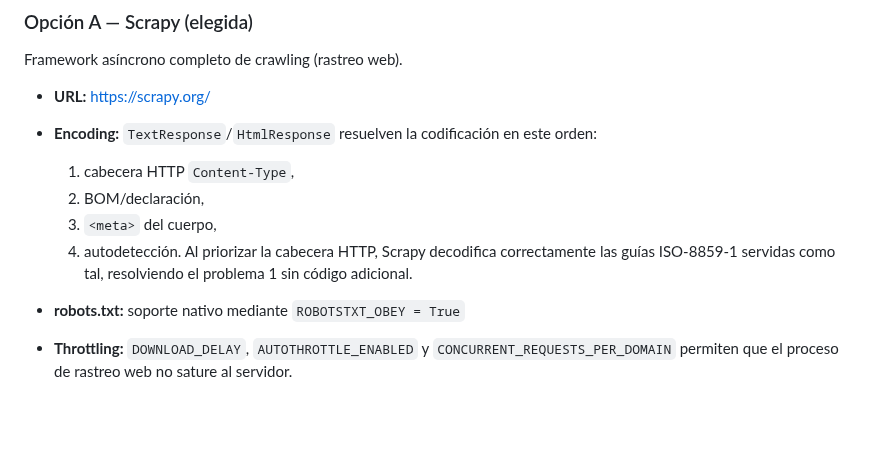
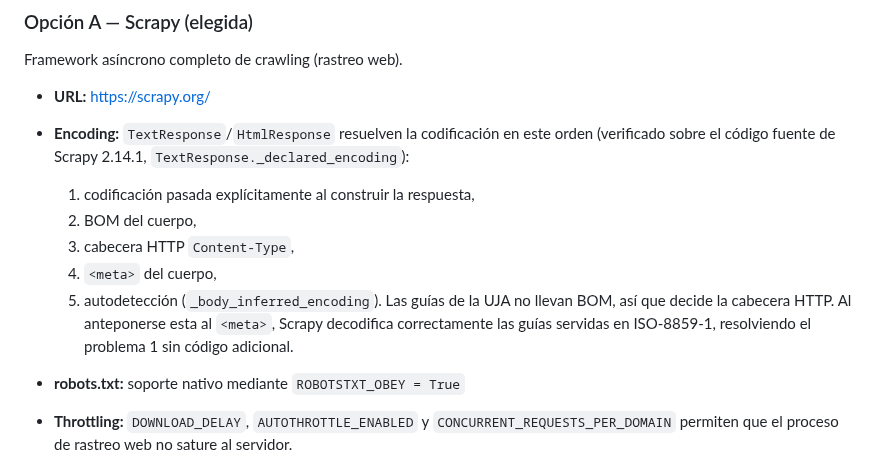
Before and after one commit to samubp10/tfg-recomendador-uja, a Markdown page: docs/adr/adr-0002-alternativas-extraccion-datos.md, the part around the change. Rendered like a GitHub page; blank space fills up the shorter version.

Commit message:
fix(IT-12): corregir el orden de precedencia de codificación de Scrapy en el ADR-0002
El ADR describía el orden como cabecera HTTP -> BOM/declaración ->
meta -> autodetección. Comprobado sobre el código fuente de Scrapy
2.14.1 (TextResponse._declared_encoding), el orden real antepone el
BOM a la cabecera HTTP: constructor -> BOM -> cabecera HTTP -> meta ->
autodetección. La conclusión no cambia (las guías de la UJA no llevan
BOM, así que decide la cabecera), pero la secuencia en sí estaba mal
descrita. Verificado además con una petición real a una guía docente:
cabecera ISO-8859-1, meta declarando UTF-8, cuerpo no válido como
UTF-8.

```diff
--- a/docs/adr/adr-0002-alternativas-extraccion-datos.md
+++ b/docs/adr/adr-0002-alternativas-extraccion-datos.md
@@ -37,12 +37,16 @@ Framework asíncrono completo de crawling (rastreo web).
 - **URL:** [https://scrapy.org/](https://scrapy.org/)
 
 - **Encoding:** `TextResponse`/`HtmlResponse` resuelven la codificación en
-  este orden:
-    1. cabecera HTTP `Content-Type`,
-    2. BOM/declaración,
-    3. `<meta>` del cuerpo,
-    4. autodetección.
-  Al priorizar la cabecera HTTP, Scrapy decodifica correctamente las guías ISO-8859-1 servidas como tal, resolviendo el problema 1 sin código adicional.
+  este orden (verificado sobre el código fuente de Scrapy 2.14.1,
+  `TextResponse._declared_encoding`):
+    1. codificación pasada explícitamente al construir la respuesta,
+    2. BOM del cuerpo,
+    3. cabecera HTTP `Content-Type`,
+    4. `<meta>` del cuerpo,
+    5. autodetección (`_body_inferred_encoding`).
+  Las guías de la UJA no llevan BOM, así que decide la cabecera HTTP. Al
+  anteponerse esta al `<meta>`, Scrapy decodifica correctamente las guías
+  servidas en ISO-8859-1, resolviendo el problema 1 sin código adicional.
 - **robots.txt:** soporte nativo mediante `ROBOTSTXT_OBEY = True`
 - **Throttling:** `DOWNLOAD_DELAY`, `AUTOTHROTTLE_ENABLED` y
   `CONCURRENT_REQUESTS_PER_DOMAIN` permiten que el proceso de rastreo web no sature al servidor.
```
